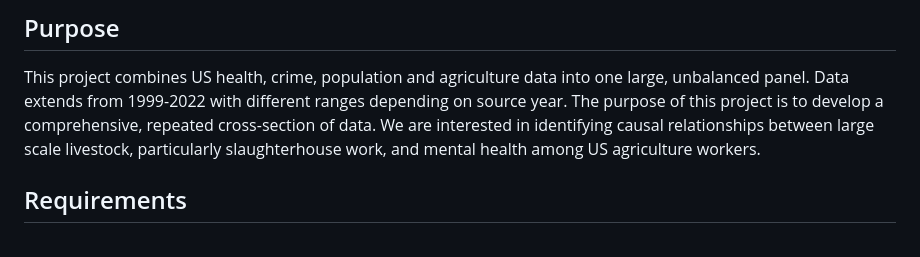
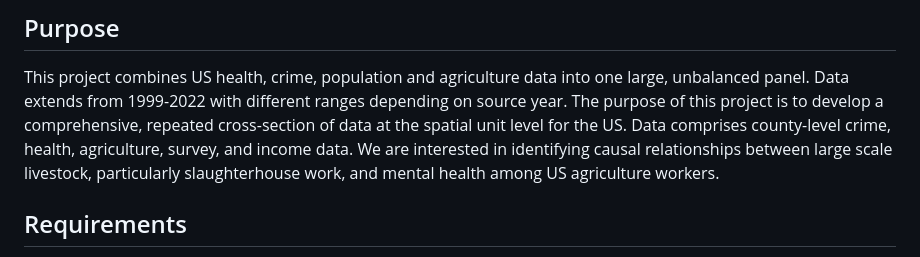
Before and after one commit to allegra-saggese/mentalhealth, a Markdown page: README.md, the part around the change. Rendered like a GitHub page.

Commit message:
slight change to readme intro

```diff
--- a/README.md
+++ b/README.md
@@ -3,8 +3,7 @@
 ## Purpose
 This project combines US health, crime, population and agriculture data into one large, unbalanced panel.
 Data extends from 1999-2022 with different ranges depending on source year.
-The purpose of this project is to develop a comprehensive, repeated cross-section of data.
-We are interested in identifying causal relationships between large scale livestock, particularly slaughterhouse work, and mental health among US agriculture workers.
+The purpose of this project is to develop a comprehensive, repeated cross-section of data at the spatial unit level for the US. Data comprises county-level crime, health, agriculture, survey, and income data. We are interested in identifying causal relationships between large scale livestock, particularly slaughterhouse work, and mental health among US agriculture workers.
 ## Requirements
 
 - Python 3.x
```
